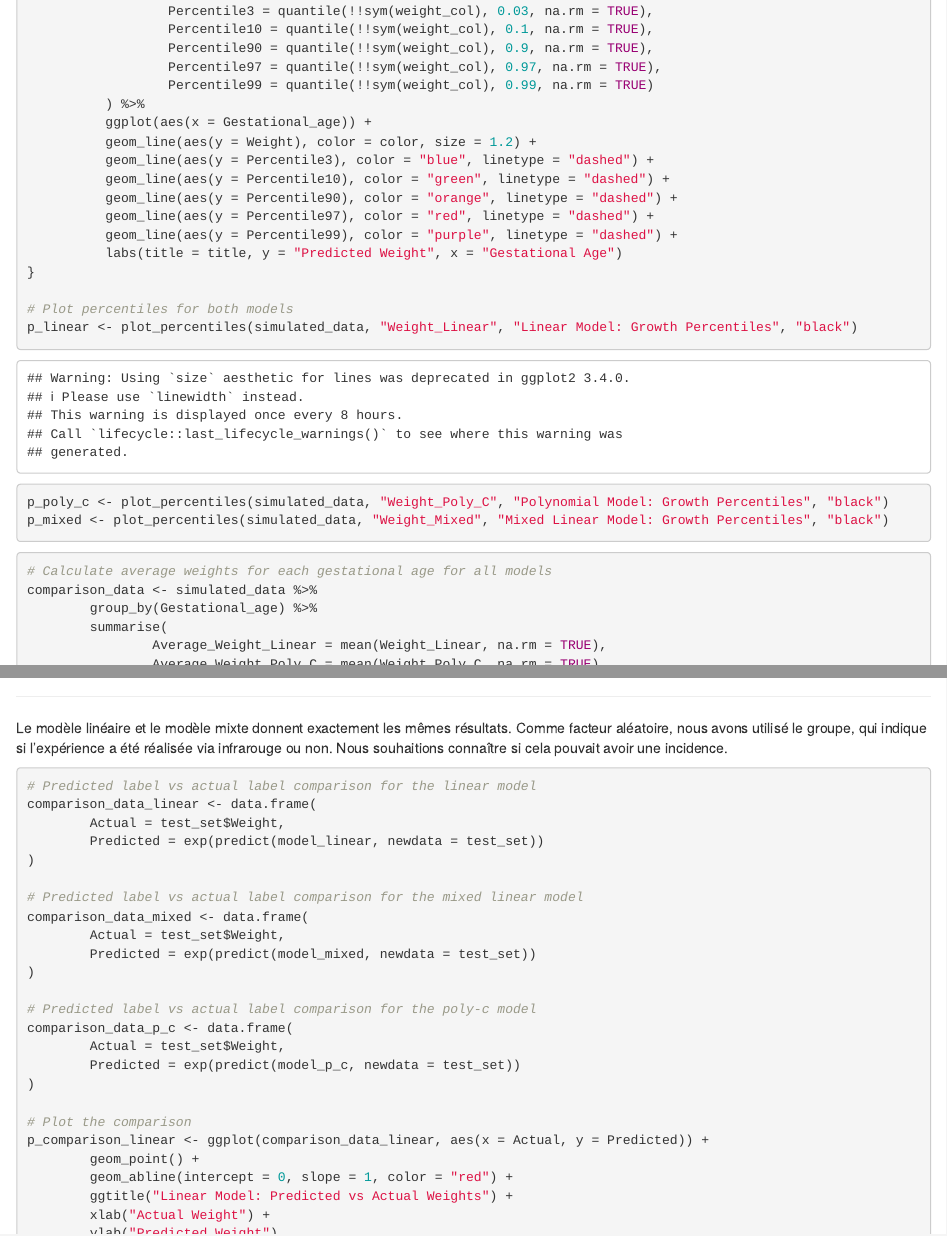
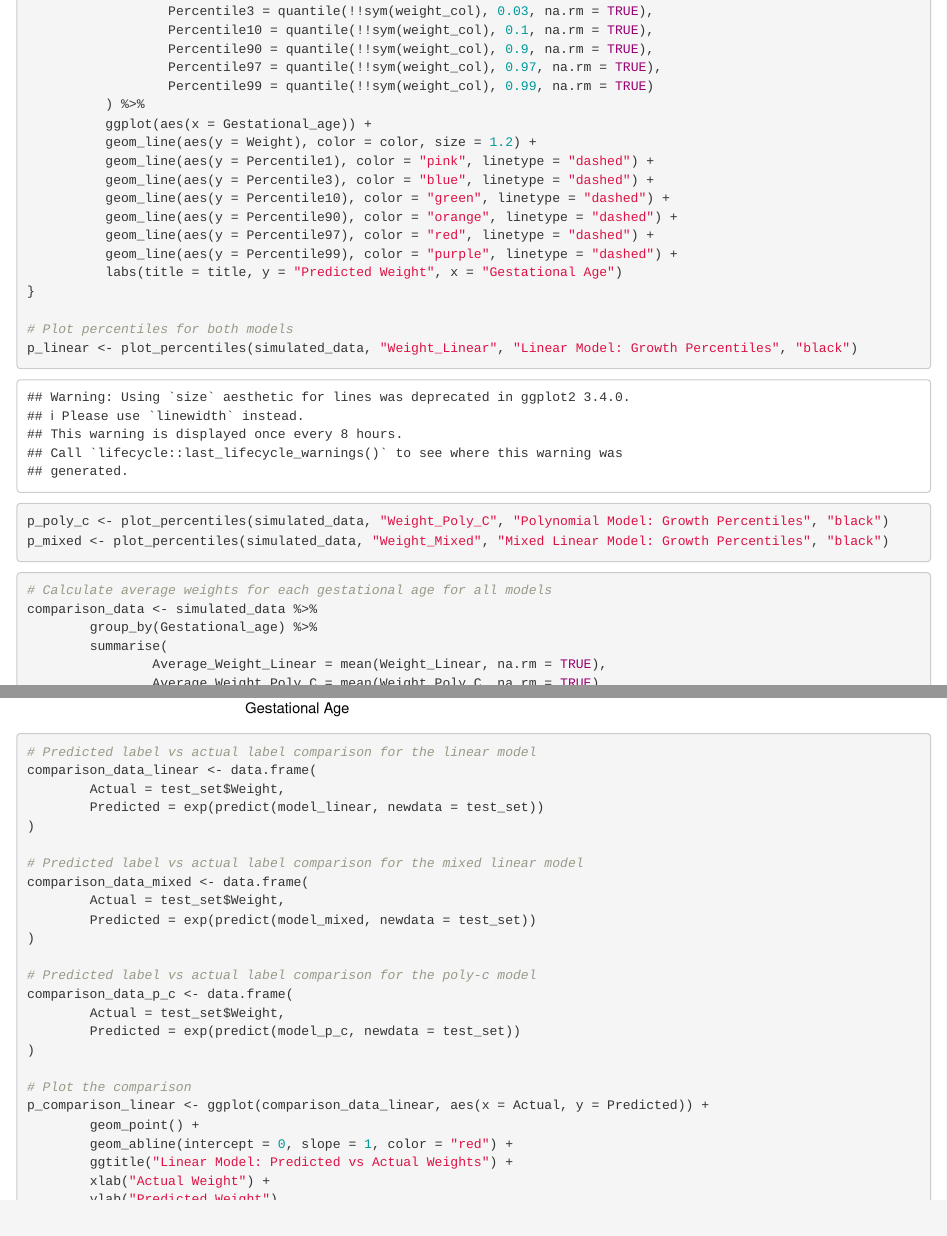
Before and after one commit to erouins1/CESI_SPE_IA, an R Markdown document (a.rmd): the page in a window 1100 px wide, from 5860 px down before the commit and from 5880 px down after it, so that both start at the same text, and a second part further down, joined at a grey line. Rendered offline with R 4.5, knitr and Pandoc, with nearby package versions.

Commit message:
Added percentile 1 !

````diff
--- a/a.rmd
+++ b/a.rmd
@@ -433,6 +434,7 @@ plot_percentiles <- function(data, weight_col, title, color) {
           ) %>%
           ggplot(aes(x = Gestational_age)) +
           geom_line(aes(y = Weight), color = color, size = 1.2) +
+          geom_line(aes(y = Percentile1), color = "pink", linetype = "dashed") +
           geom_line(aes(y = Percentile3), color = "blue", linetype = "dashed") +
           geom_line(aes(y = Percentile10), color = "green", linetype = "dashed") +
           geom_line(aes(y = Percentile90), color = "orange", linetype = "dashed") +
@@ -476,10 +478,6 @@ print(p_poly_c)
 print(p_mixed)
 print(p_comparison)
 ```
----
-Le modèle linéaire et le modèle mixte donnent exactement les mêmes résultats.
-Comme facteur aléatoire, nous avons utilisé le groupe, qui indique si l'expérience a été réalisée via infrarouge ou non.
-Nous souhaitions connaître si cela pouvait avoir une incidence.
 
 ```{r}
 # Predicted label vs actual label comparison for the linear model
````
Also changed, not shown: Models/mixed_linear_model.rds, a.rmd (3 more changed lines).
